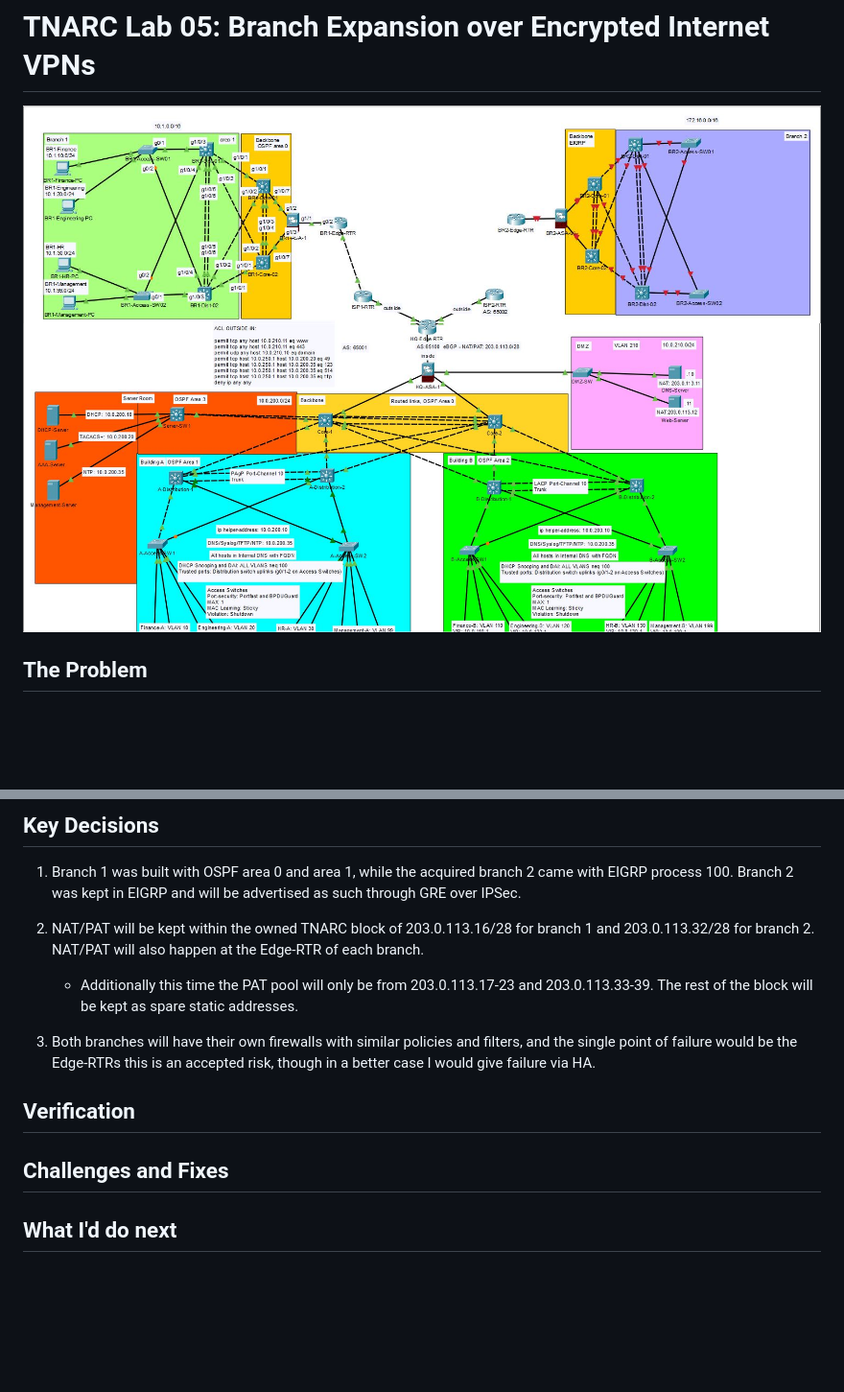
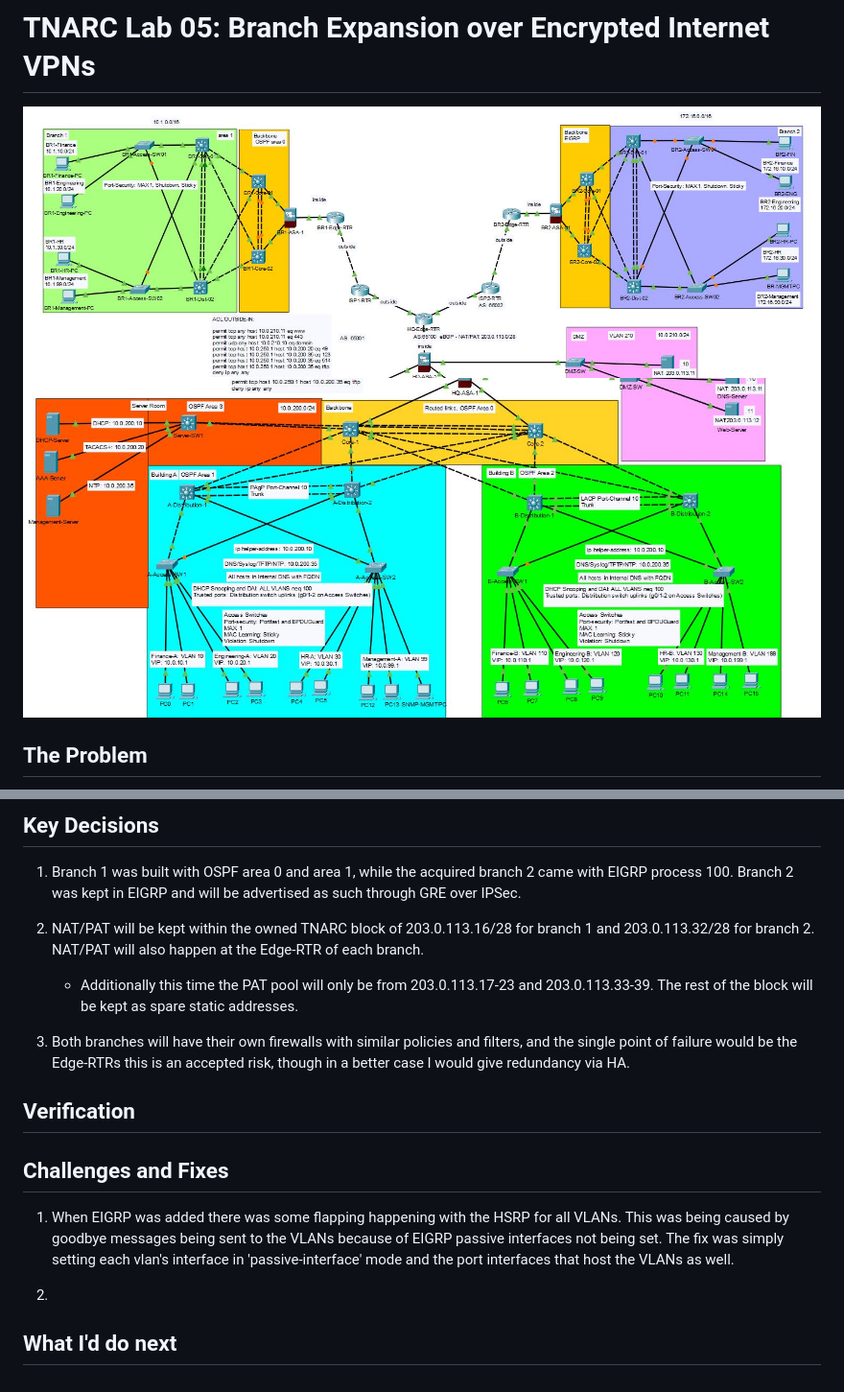
Before and after one commit to gusRod36/TNARC_Branch_Expansion_Lab05, a Markdown page: README.md, 2 parts joined by grey strips. Shown at 96% size. Rendered like a GitHub page; pictures changed too: images/TNARC_Branches_Topology_bottom.JPG, images/TNARC_Branches_Topology_top.JPG; blank space fills up the shorter version.

Commit message:
Fixed minor typos and updated topology image, both branches are ready for firewall configurations then complete baseline standards and centralized services access.

```diff
--- a/README.md
+++ b/README.md
@@ -1,7 +1,7 @@
 # TNARC Lab 05: Branch Expansion over Encrypted Internet VPNs
 
 <img src="./images/TNARC_Branches_Topology_top.JPG" alt="" >
-<img src="./images/TNARC_Branches_Topology_bottom.JPG" alt="" width="1495">
+<img src="./images/TNARC_Branches_Topology_bottom.JPG" alt="" width="1375">
 
 ## The Problem
 TNARC is opening two separate branches, Branch 1 and has aquired a firm (branch 2) that runs EIGRP. Leased private lines are slow to order and expensive, so both branches will connect over ordinary business internet. Client finanacial data will cross the internet so EVERY company flow between sites must be encrypted. Both branches will need HQ's services (DHCP, DNS, AAA, logging) and its servers, and HQ's firewall must still inspect what reaches them. The design must be capable of scaling so when a new branch joins nothing is redesigned.
@@ -61,10 +61,13 @@ TNARC is opening two separate branches, Branch 1 and has aquired a firm (branch
 2. NAT/PAT will be kept within the owned TNARC block of 203.0.113.16/28 for branch 1 and 203.0.113.32/28 for branch 2. NAT/PAT will also happen at the Edge-RTR of each branch.
     - Additionally this time the PAT pool will only be from 203.0.113.17-23 and 203.0.113.33-39. The rest of the block will be kept as spare static addresses.
 
-3. Both branches will have their own firewalls with similar policies and filters, and the single point of failure would be the Edge-RTRs this is an accepted risk, though in a better case I would give failure via HA.
+3. Both branches will have their own firewalls with similar policies and filters, and the single point of failure would be the Edge-RTRs this is an accepted risk, though in a better case I would give redundancy via HA.
 
 ## Verification
 
 ## Challenges and Fixes
+1. When EIGRP was added there was some flapping happening with the HSRP for all VLANs. This was being caused by goodbye messages being sent to the VLANs because of EIGRP passive interfaces not being set. The fix was simply setting each vlan's interface in 'passive-interface' mode and the port interfaces that host the VLANs as well.
+
+2.
 
 ## What I'd do next
```
Also changed, not shown: 1 other file.
